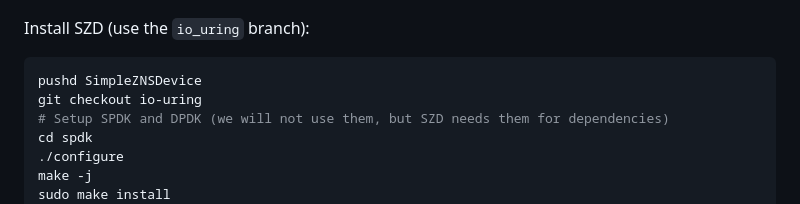
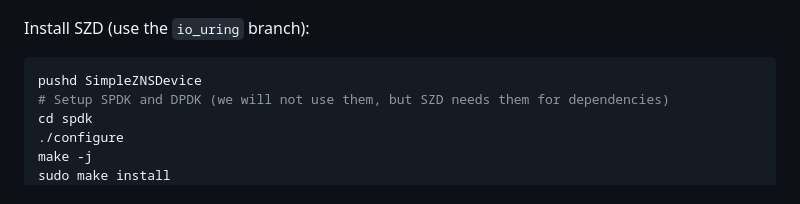
Before and after one commit to stonet-research/zwal, a Markdown page: README.md, the part around the change. Rendered like a GitHub page.

Commit message:
Update SZD dependency

````diff
--- a/README.md
+++ b/README.md
@@ -38,7 +38,6 @@ Install SZD (use the `io_uring` branch):
 
 ```sh
 pushd SimpleZNSDevice
-git checkout io-uring
 # Setup SPDK and DPDK (we will not use them, but SZD needs them for dependencies)
 cd spdk
 ./configure
````
